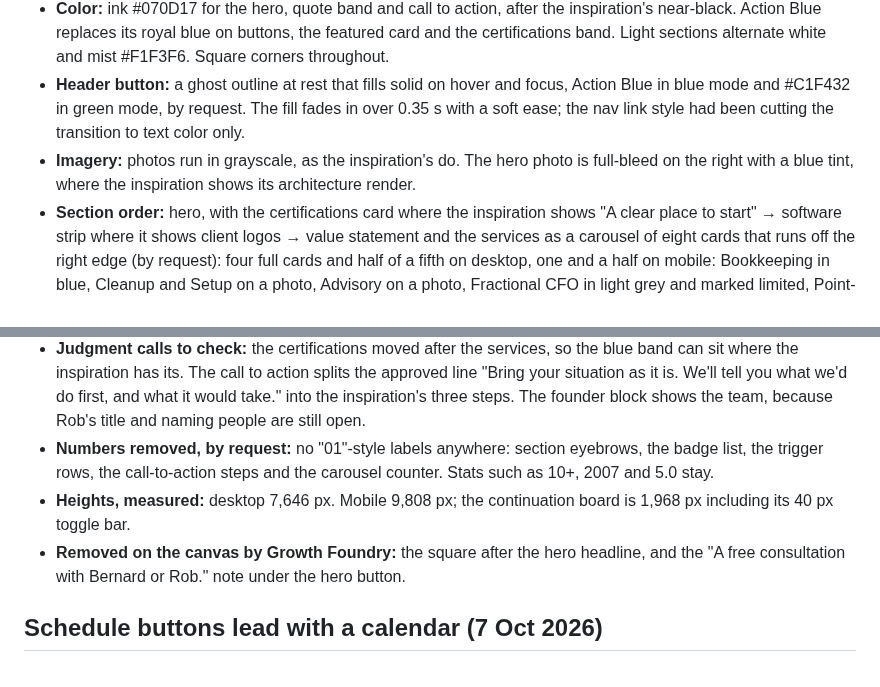
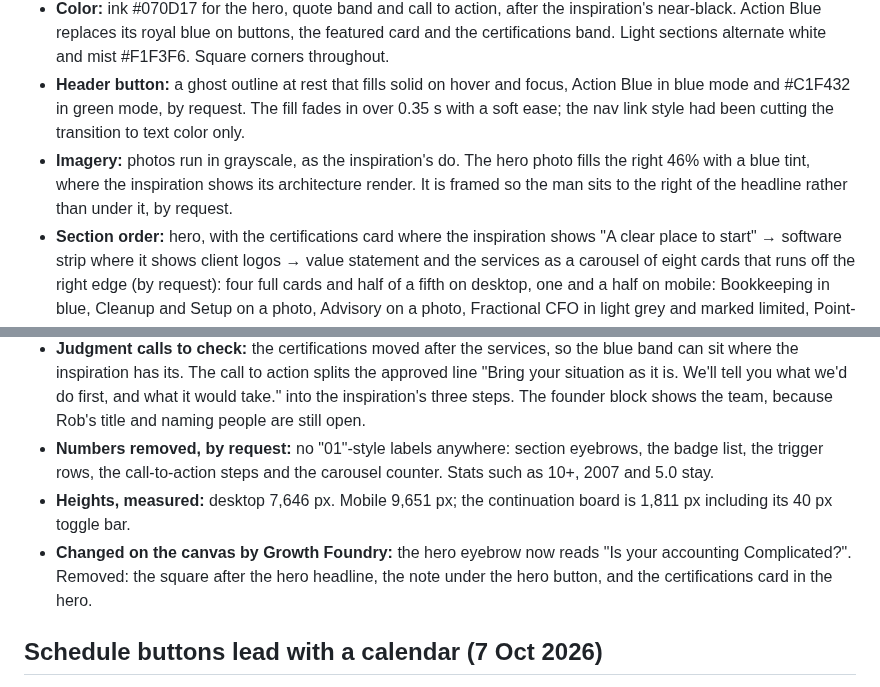
Before and after one commit to GrowthFoundryDigital/mission-website-design, a Markdown page: explorations/README.md, 2 parts joined by grey strips. Drawn GitHub-style.

Commit message:
Note Lane G's reframed hero photo and canvas edits
Co-Authored-By: Claude Opus 5.5 <noreply@anthropic.com>
Claude-Session: https://claude.ai/code/session_012q93XrfNfbaCMZx9XQwBaN

```diff
--- a/explorations/README.md
+++ b/explorations/README.md
@@ -97,12 +97,12 @@ Built from `content-baseline.md` on inspiration 7, a security consultancy homepa
 - **Type:** Inter Tight for headings and Inter for text. The hero headline is uppercase Semibold with the second line stepped in, as in the inspiration. A sky square stands in for the period. Every other heading is Inter Tight Medium in one color. The inspiration's two-tone headings were not used, because headings stay one color.
 - **Color:** ink #070D17 for the hero, quote band and call to action, after the inspiration's near-black. Action Blue replaces its royal blue on buttons, the featured card and the certifications band. Light sections alternate white and mist #F1F3F6. Square corners throughout.
 - **Header button:** a ghost outline at rest that fills solid on hover and focus, Action Blue in blue mode and #C1F432 in green mode, by request. The fill fades in over 0.35 s with a soft ease; the nav link style had been cutting the transition to text color only.
-- **Imagery:** photos run in grayscale, as the inspiration's do. The hero photo is full-bleed on the right with a blue tint, where the inspiration shows its architecture render.
+- **Imagery:** photos run in grayscale, as the inspiration's do. The hero photo fills the right 46% with a blue tint, where the inspiration shows its architecture render. It is framed so the man sits to the right of the headline rather than under it, by request.
 - **Section order:** hero, with the certifications card where the inspiration shows "A clear place to start" → software strip where it shows client logos → value statement and the services as a carousel of eight cards that runs off the right edge (by request): four full cards and half of a fifth on desktop, one and a half on mobile: Bookkeeping in blue, Cleanup and Setup on a photo, Advisory on a photo, Fractional CFO in light grey and marked limited, Point-of-Sale Support in navy, Custom Reporting on a photo, QuickBooks software in white, and a near-black "Not sure which you need?" card with the Schedule button. Square arrow buttons step one card at a time. The CTA card headline is drafted wording with no new facts → certifications on the blue band, the eight badges listed on a tilted sheet like the inspiration's report → proof as a case study: 5.0 with headshots, "Clients stay for years.", and a stat panel with 10+ and 2007 → Jane Didona's quote on the dark band → the six triggers as numbered rows → the bench, with the team photo in black and white like the founder portrait → how we work, with the five industries and their descriptors → FAQ → blog as photo cards → call to action with three steps → white footer.
 - **Judgment calls to check:** the certifications moved after the services, so the blue band can sit where the inspiration has its. The call to action splits the approved line "Bring your situation as it is. We'll tell you what we'd do first, and what it would take." into the inspiration's three steps. The founder block shows the team, because Rob's title and naming people are still open.
 - **Numbers removed, by request:** no "01"-style labels anywhere: section eyebrows, the badge list, the trigger rows, the call-to-action steps and the carousel counter. Stats such as 10+, 2007 and 5.0 stay.
-- **Heights, measured:** desktop 7,646 px. Mobile 9,808 px; the continuation board is 1,968 px including its 40 px toggle bar.
-- **Removed on the canvas by Growth Foundry:** the square after the hero headline, and the "A free consultation with Bernard or Rob." note under the hero button.
+- **Heights, measured:** desktop 7,646 px. Mobile 9,651 px; the continuation board is 1,811 px including its 40 px toggle bar.
+- **Changed on the canvas by Growth Foundry:** the hero eyebrow now reads "Is your accounting Complicated?". Removed: the square after the hero headline, the note under the hero button, and the certifications card in the hero.
 
 ## Schedule buttons lead with a calendar (7 Oct 2026)
 
```
